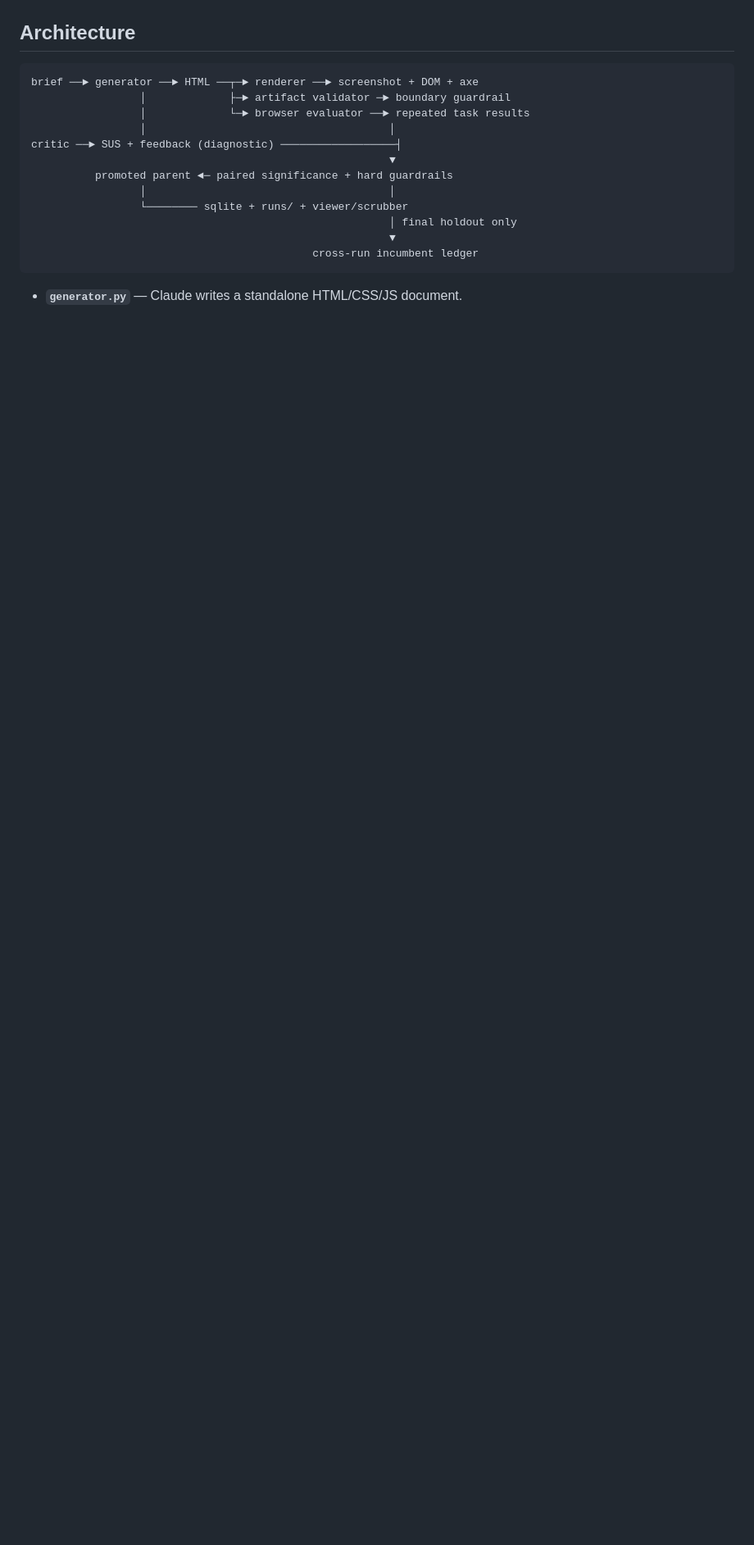
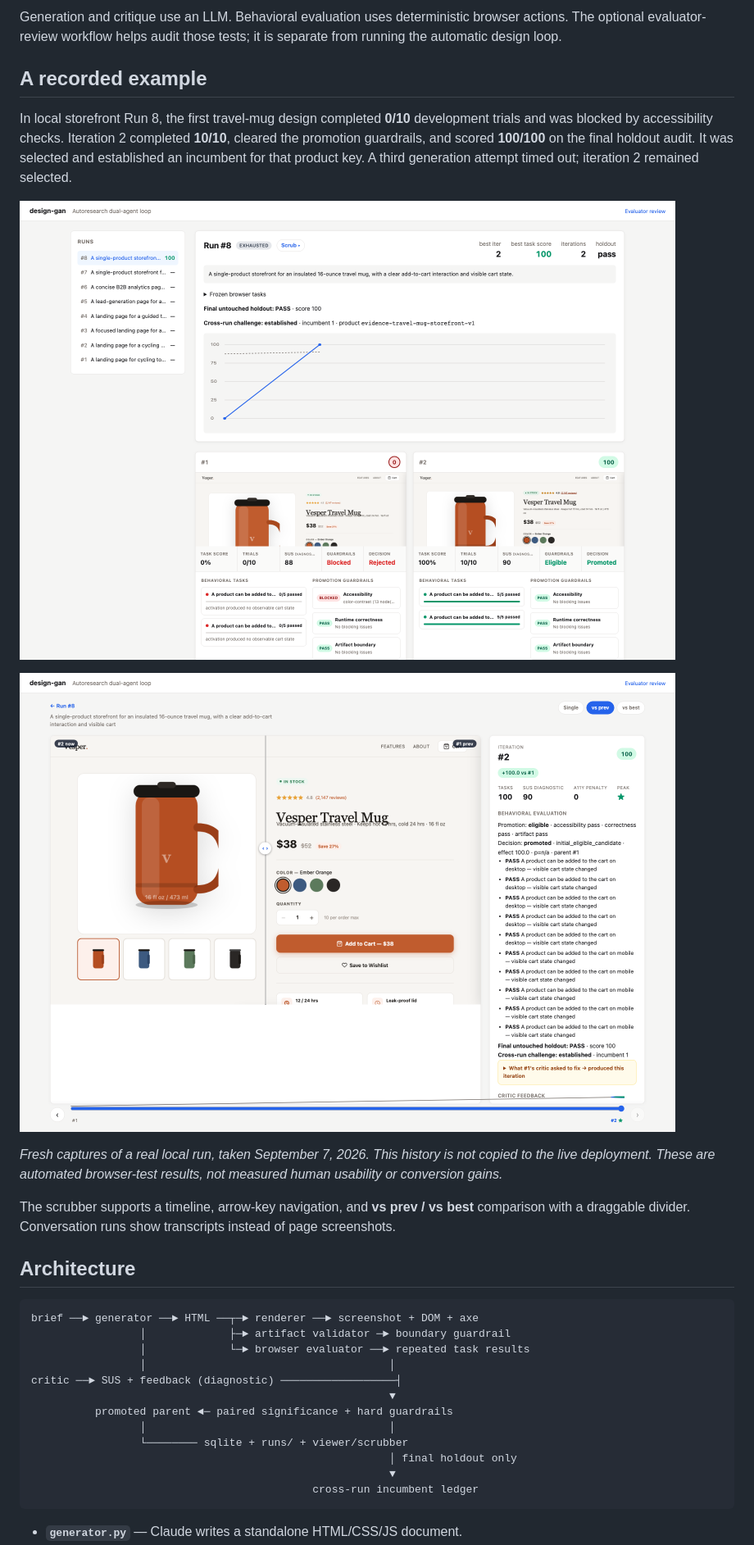
Before and after one commit to jessholbrook/design-gan, a Markdown page: README.md, the part around the change printed below. Shown: that part at 82% size. Drawn GitHub-style; pictures changed too: docs/images/storefront-compare.png (added), docs/images/storefront-run.png (added); blank space fills up the shorter version.

Commit message:
Refresh README workflow, setup, and screenshots

```diff
--- a/README.md
+++ b/README.md
@@ -11,3 +39,26 @@ correctness act as hard promotion guardrails.
+Generation and critique use an LLM. Behavioral evaluation uses deterministic
+browser actions. The optional evaluator-review workflow helps audit those
+tests; it is separate from running the automatic design loop.
+
+## A recorded example
+
+In local storefront Run 8, the first travel-mug design completed **0/10**
+development trials and was blocked by accessibility checks. Iteration 2
+completed **10/10**, cleared the promotion guardrails, and scored **100/100** on
+the final holdout audit. It was selected and established an incumbent for that
+product key. A third generation attempt timed out; iteration 2 remained selected.
+
+![Local storefront Run 8 showing task completion, the selected candidate, and the final holdout result.](docs/images/storefront-run.png)
+
+![The storefront scrubber comparing iteration 2 with iteration 1, alongside task evidence and feedback.](docs/images/storefront-compare.png)
+
+*Fresh captures of a real local run, taken September 7, 2026. This history is
+not copied to the live deployment. These are automated browser-test results,
+not measured human usability or conversion gains.*
+
+The scrubber supports a timeline, arrow-key navigation, and **vs prev / vs best**
+comparison with a draggable divider. Conversation runs show transcripts instead
+of page screenshots.
 
 ## Architecture
 
```
Also changed, not shown: other parts of README.md (+83 -54 lines), docs/images/dashboard-live.png (added).
